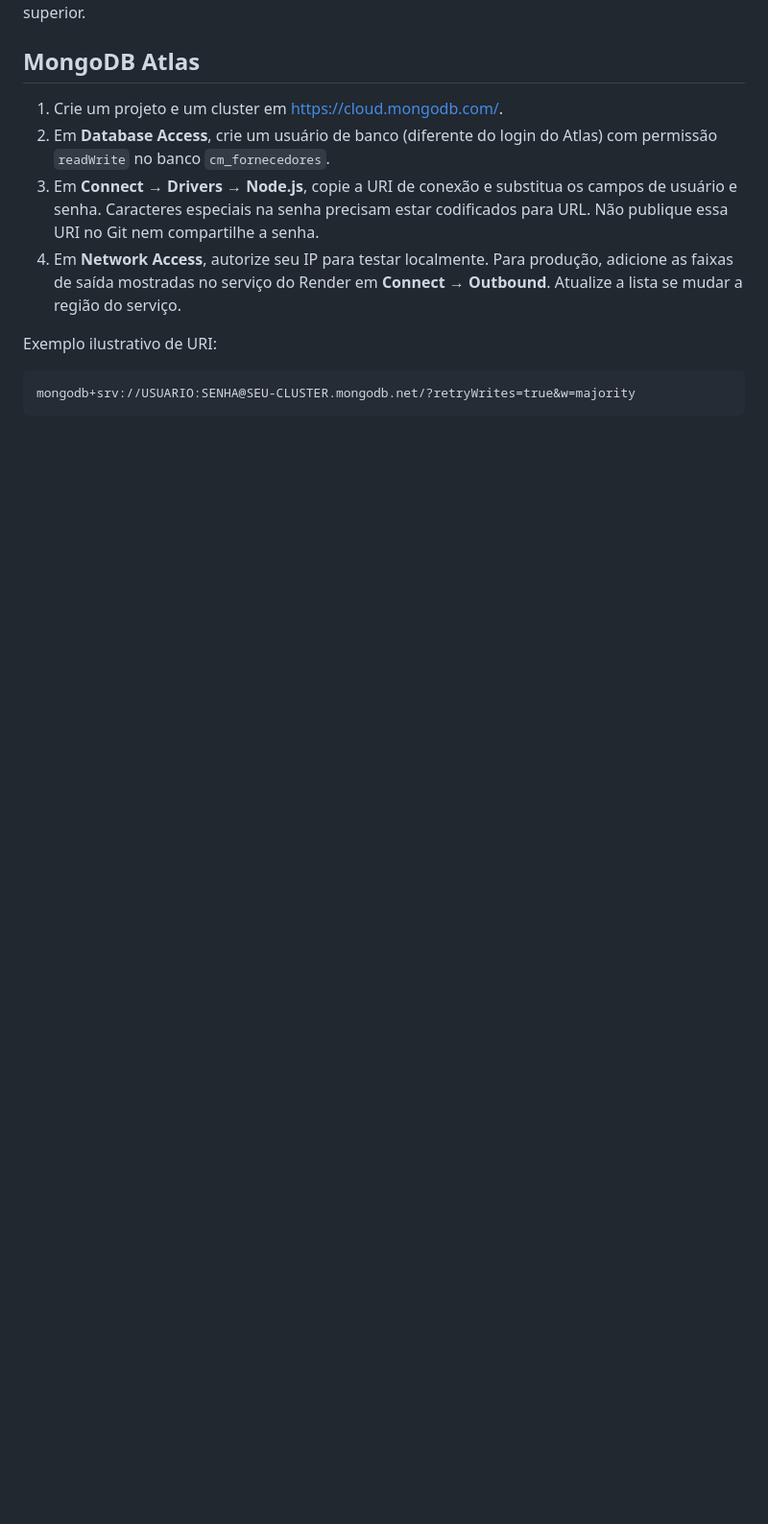
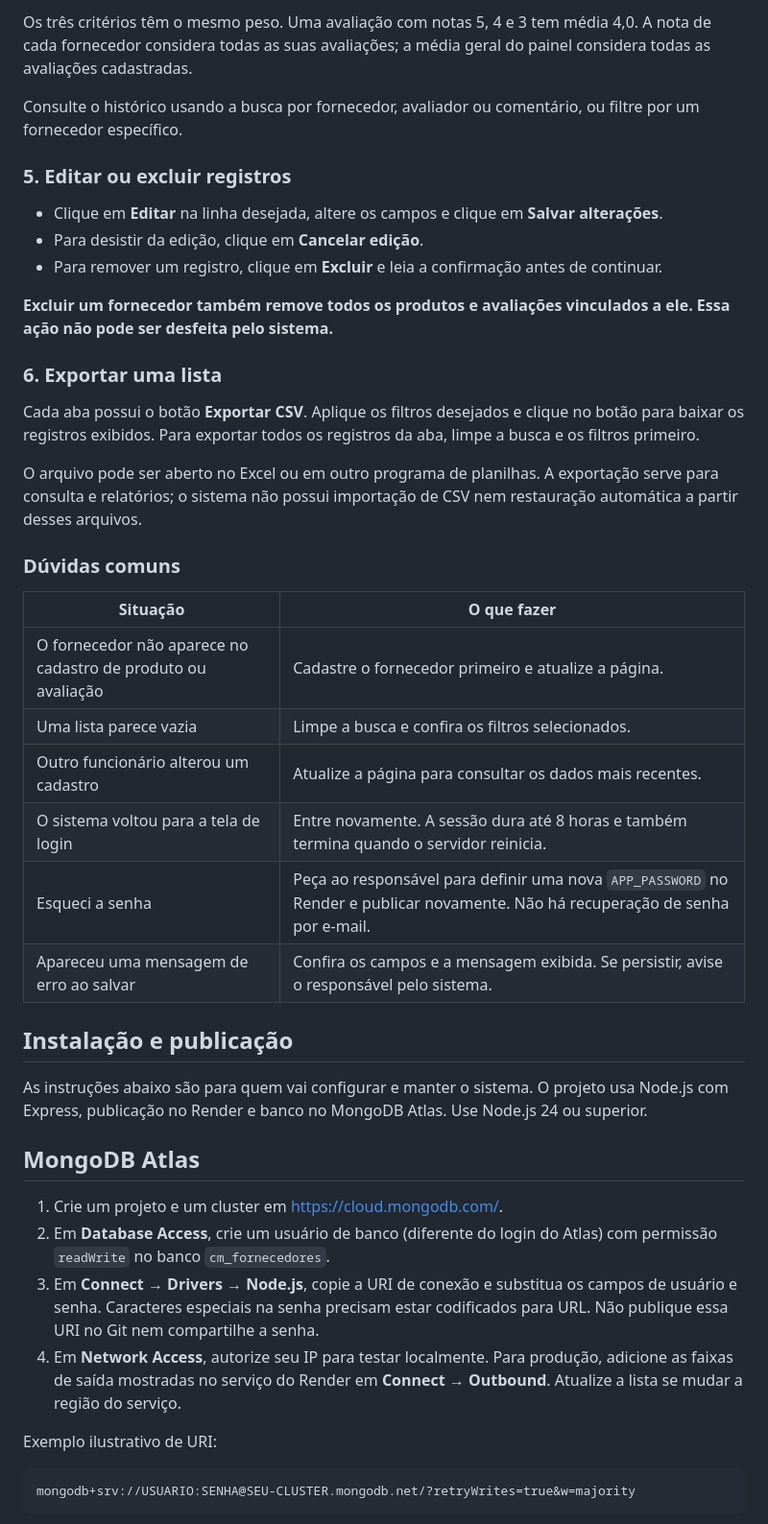
Before and after one commit to RafaGastao/CM-Fornecedores, a Markdown page: README.md, the part around one of its changes. Shown at 96% size. Drawn GitHub-style; blank space fills up the shorter version.

Commit message:
Adiciona guia de uso do sistema

```diff
--- a/README.md
+++ b/README.md
@@ -4,3 +68,44 @@ Aplicação Node.js com Express. Produção no Render e banco no MongoDB Atlas.
+Os três critérios têm o mesmo peso. Uma avaliação com notas 5, 4 e 3 tem média
+4,0. A nota de cada fornecedor considera todas as suas avaliações; a média geral
+do painel considera todas as avaliações cadastradas.
+
+Consulte o histórico usando a busca por fornecedor, avaliador ou comentário,
+ou filtre por um fornecedor específico.
+
+### 5. Editar ou excluir registros
+
+- Clique em **Editar** na linha desejada, altere os campos e clique em **Salvar alterações**.
+- Para desistir da edição, clique em **Cancelar edição**.
+- Para remover um registro, clique em **Excluir** e leia a confirmação antes de continuar.
+
+**Excluir um fornecedor também remove todos os produtos e avaliações vinculados
+a ele. Essa ação não pode ser desfeita pelo sistema.**
+
+### 6. Exportar uma lista
+
+Cada aba possui o botão **Exportar CSV**. Aplique os filtros desejados e clique
+no botão para baixar os registros exibidos. Para exportar todos os registros
+da aba, limpe a busca e os filtros primeiro.
+
+O arquivo pode ser aberto no Excel ou em outro programa de planilhas. A
+exportação serve para consulta e relatórios; o sistema não possui importação de CSV
+nem restauração automática a partir desses arquivos.
+
+### Dúvidas comuns
+
+| Situação | O que fazer |
+| --- | --- |
+| O fornecedor não aparece no cadastro de produto ou avaliação | Cadastre o fornecedor primeiro e atualize a página. |
+| Uma lista parece vazia | Limpe a busca e confira os filtros selecionados. |
+| Outro funcionário alterou um cadastro | Atualize a página para consultar os dados mais recentes. |
+| O sistema voltou para a tela de login | Entre novamente. A sessão dura até 8 horas e também termina quando o servidor reinicia. |
+| Esqueci a senha | Peça ao responsável para definir uma nova `APP_PASSWORD` no Render e publicar novamente. Não há recuperação de senha por e-mail. |
+| Apareceu uma mensagem de erro ao salvar | Confira os campos e a mensagem exibida. Se persistir, avise o responsável pelo sistema. |
+
+## Instalação e publicação
+
+As instruções abaixo são para quem vai configurar e manter o sistema.
+O projeto usa Node.js com Express, publicação no Render e banco no MongoDB Atlas.
 Use Node.js 24 ou superior.
 
 ## MongoDB Atlas
```
Also changed, not shown: other parts of README.md (+65 -1 lines).
